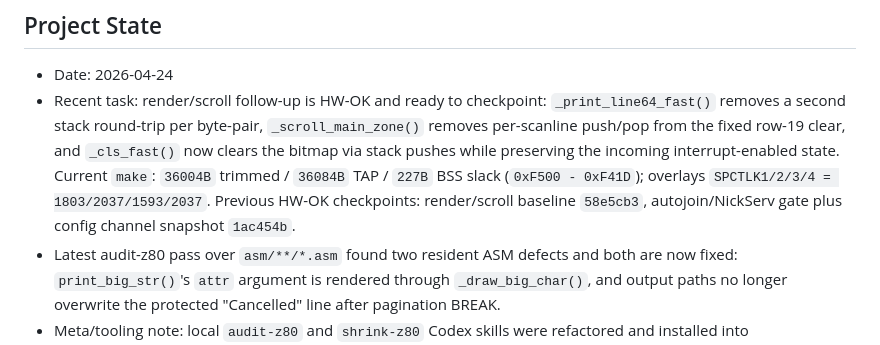
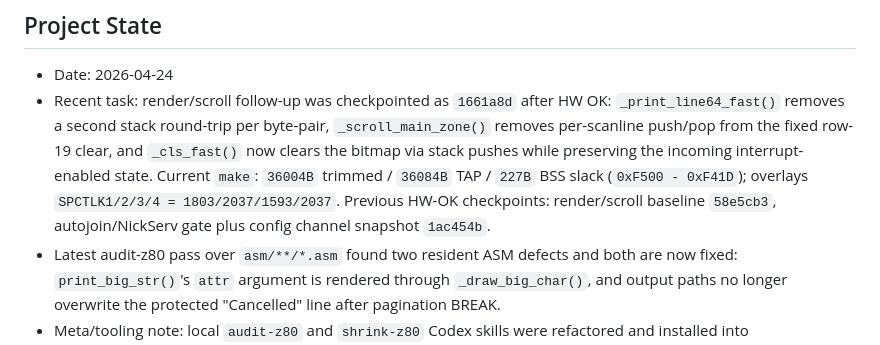
Before and after one commit to IgnacioMonge/SpecTalkZX, a Markdown page: .mex/ROUTER.md, the part around the change. GitHub-like rendering.

Commit message:
Update render scroll checkpoint state

```diff
--- a/.mex/ROUTER.md
+++ b/.mex/ROUTER.md
@@ -2,7 +2,7 @@
 
 ## Project State
 - Date: 2026-04-24
-- Recent task: render/scroll follow-up is HW-OK and ready to checkpoint: `_print_line64_fast()` removes a second stack round-trip per byte-pair, `_scroll_main_zone()` removes per-scanline push/pop from the fixed row-19 clear, and `_cls_fast()` now clears the bitmap via stack pushes while preserving the incoming interrupt-enabled state. Current `make`: `36004B` trimmed / `36084B` TAP / `227B` BSS slack (`0xF500 - 0xF41D`); overlays `SPCTLK1/2/3/4 = 1803/2037/1593/2037`. Previous HW-OK checkpoints: render/scroll baseline `58e5cb3`, autojoin/NickServ gate plus config channel snapshot `1ac454b`.
+- Recent task: render/scroll follow-up was checkpointed as `1661a8d` after HW OK: `_print_line64_fast()` removes a second stack round-trip per byte-pair, `_scroll_main_zone()` removes per-scanline push/pop from the fixed row-19 clear, and `_cls_fast()` now clears the bitmap via stack pushes while preserving the incoming interrupt-enabled state. Current `make`: `36004B` trimmed / `36084B` TAP / `227B` BSS slack (`0xF500 - 0xF41D`); overlays `SPCTLK1/2/3/4 = 1803/2037/1593/2037`. Previous HW-OK checkpoints: render/scroll baseline `58e5cb3`, autojoin/NickServ gate plus config channel snapshot `1ac454b`.
 - Latest audit-z80 pass over `asm/**/*.asm` found two resident ASM defects and both are now fixed: `print_big_str()`'s `attr` argument is rendered through `_draw_big_char()`, and output paths no longer overwrite the protected "Cancelled" line after pagination BREAK.
 - Meta/tooling note: local `audit-z80` and `shrink-z80` Codex skills were refactored and installed into `C:\Users\ignac\.codex\skills`. Both now use validated frontmatter, thin orchestrator `SKILL.md`, mode-specific `references/`, deterministic helper `scripts/`, and `agents/openai.yaml`. Local and installed `quick_validate.py` now pass. The new helpers were smoke-tested on this repo; `audit-z80` now exposes preflight/map/ABI inventories, and `shrink-z80` now forces `arch`/`libpull` coverage before falling back to `dedup`.
 - Latest committed checkpoint: bookmark/autojoin MVP plus help pagination fix, promoted from `codex/bookmark-autojoin-shrink` to `main`.
```
